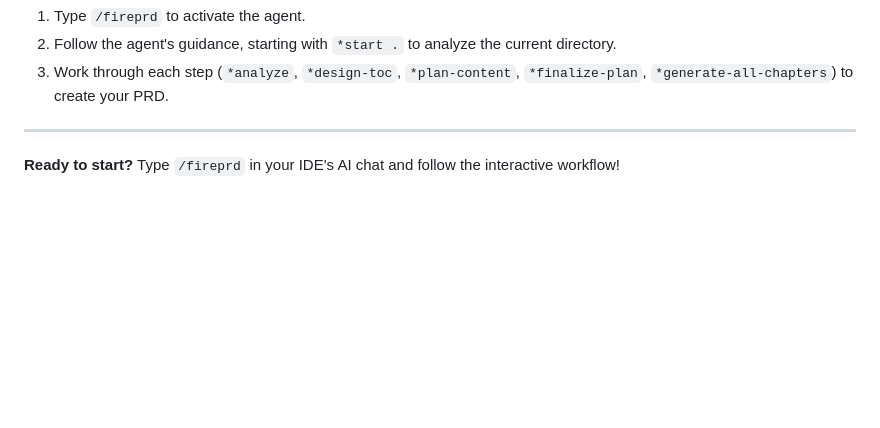
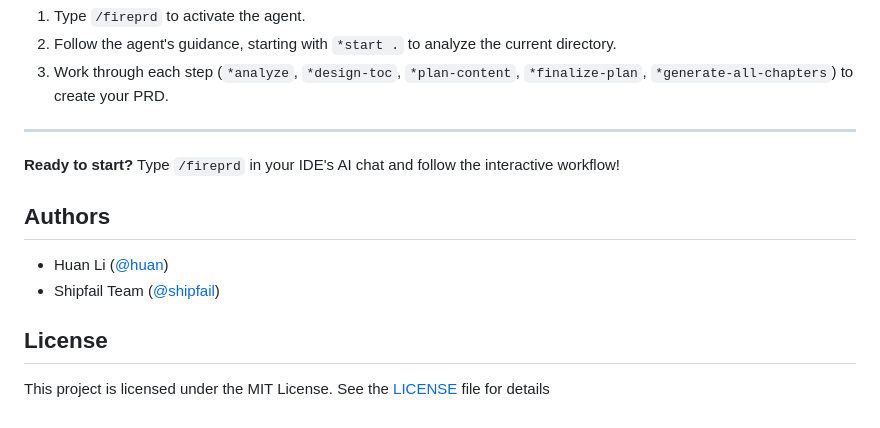
Before and after one commit to ShipFail/FirePRD, a Markdown page: README.md, the part around the change. GitHub-like rendering; blank space fills up the shorter version.

Commit message:
add author & license

```diff
--- a/README.md
+++ b/README.md
@@ -68,3 +68,12 @@ In your IDE's AI chat panel:
 ---
 
 **Ready to start?** Type `/fireprd` in your IDE's AI chat and follow the interactive workflow!
+
+## Authors
+
+- Huan Li ([@huan](https://github.com/huan))
+- Shipfail Team ([@shipfail](https://github.com/shipfail))
+
+## License
+
+This project is licensed under the MIT License. See the [LICENSE](LICENSE) file for details
```
